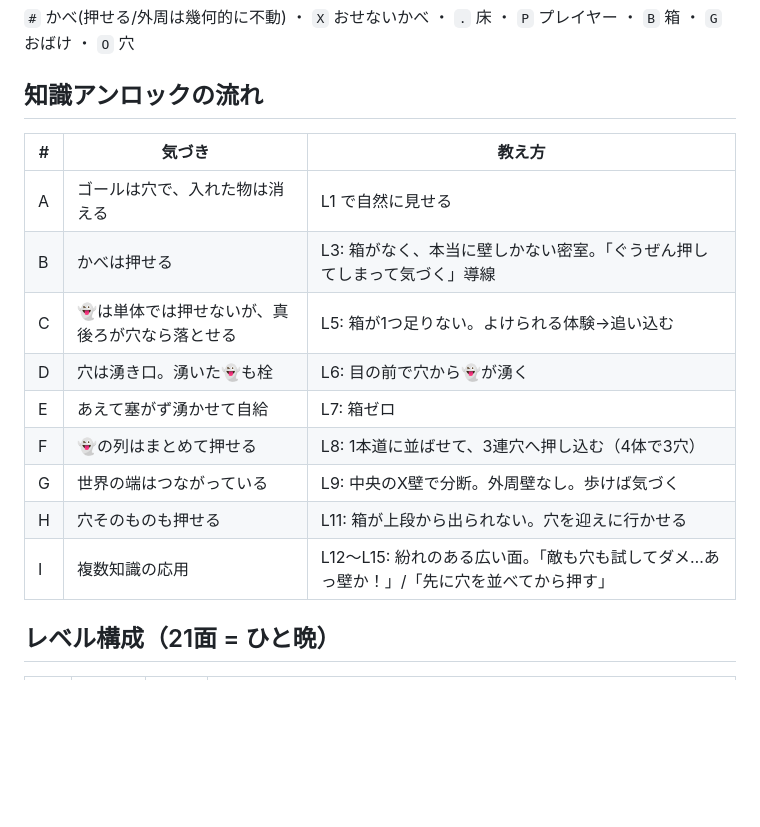
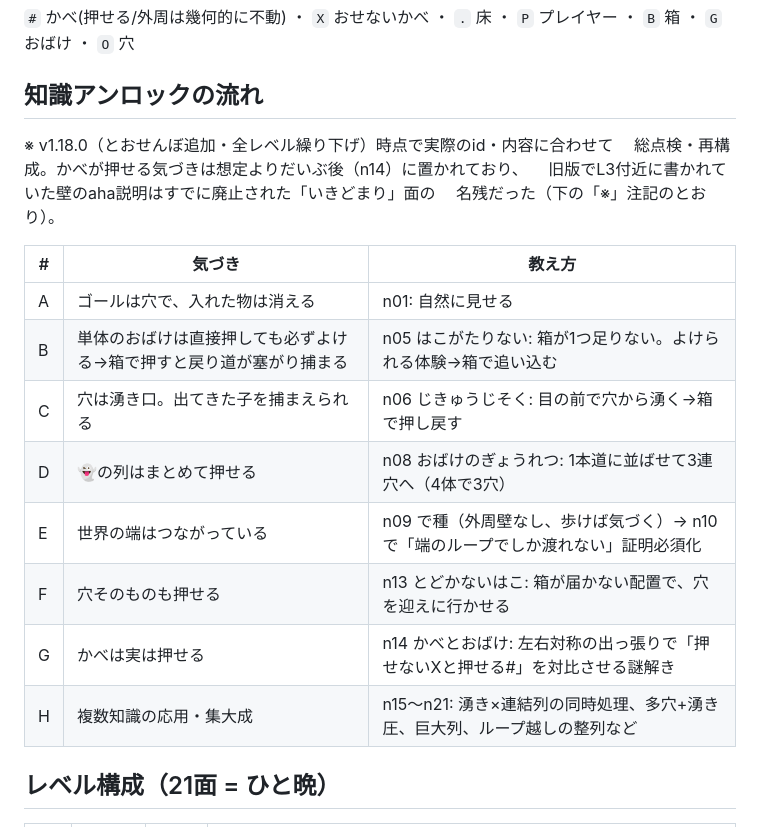
Before and after one commit to mukkii-game/NeoSoukoban, a Markdown page: GAME_SPEC.md, the part around the change. GitHub-like rendering; blank space fills up the shorter version.

Commit message:
GAME_SPEC.mdの「知識アンロックの流れ」表を現状に合わせて再構成
過去のレベル入れ替え時に更新し忘れて残っていた不整合を修正。
壁が押せる気づきはL3ではなく実際はn14(かべとおばけ)で、旧記述は
既に廃止された「いきどまり」面の名残だった。他の行も現在のid・内容
（n05〜n14）に合わせて全面的に総点検し、実際の教える順序どおりに並べ直した。

Co-Authored-By: Claude Sonnet 5 <noreply@anthropic.com>

```diff
--- a/GAME_SPEC.md
+++ b/GAME_SPEC.md
@@ -118,17 +118,21 @@
 `P` プレイヤー ・ `B` 箱 ・ `G` おばけ ・ `O` 穴
 
 ## 知識アンロックの流れ
+※ v1.18.0（とおせんぼ追加・全レベル繰り下げ）時点で実際のid・内容に合わせて
+　総点検・再構成。かべが押せる気づきは想定よりだいぶ後（n14）に置かれており、
+　旧版でL3付近に書かれていた壁のaha説明はすでに廃止された「いきどまり」面の
+　名残だった（下の「※」注記のとおり）。
+
 | # | 気づき | 教え方 |
 |---|--------|--------|
-| A | ゴールは穴で、入れた物は消える | L1 で自然に見せる |
-| B | かべは押せる | L3: 箱がなく、本当に壁しかない密室。「ぐうぜん押してしまって気づく」導線 |
-| C | 👻は単体では押せないが、真後ろが穴なら落とせる | L5: 箱が1つ足りない。よけられる体験→追い込む |
-| D | 穴は湧き口。湧いた👻も栓 | L6: 目の前で穴から👻が湧く |
-| E | あえて塞がず湧かせて自給 | L7: 箱ゼロ |
-| F | 👻の列はまとめて押せる | L8: 1本道に並ばせて、3連穴へ押し込む（4体で3穴） |
-| G | 世界の端はつながっている | L9: 中央のX壁で分断。外周壁なし。歩けば気づく |
-| H | 穴そのものも押せる | L11: 箱が上段から出られない。穴を迎えに行かせる |
-| I | 複数知識の応用 | L12〜L15: 紛れのある広い面。「敵も穴も試してダメ…あっ壁か！」/「先に穴を並べてから押す」 |
+| A | ゴールは穴で、入れた物は消える | n01: 自然に見せる |
+| B | 単体のおばけは直接押しても必ずよける→箱で押すと戻り道が塞がり捕まる | n05 はこがたりない: 箱が1つ足りない。よけられる体験→箱で追い込む |
+| C | 穴は湧き口。出てきた子を捕まえられる | n06 じきゅうじそく: 目の前で穴から湧く→箱で押し戻す |
+| D | 👻の列はまとめて押せる | n08 おばけのぎょうれつ: 1本道に並ばせて3連穴へ（4体で3穴） |
+| E | 世界の端はつながっている | n09 で種（外周壁なし、歩けば気づく）→ n10 で「端のループでしか渡れない」証明必須化 |
+| F | 穴そのものも押せる | n13 とどかないはこ: 箱が届かない配置で、穴を迎えに行かせる |
+| G | かべは実は押せる | n14 かべとおばけ: 左右対称の出っ張りで「押せないXと押せる#」を対比させる謎解き |
+| H | 複数知識の応用・集大成 | n15〜n21: 湧き×連結列の同時処理、多穴+湧き圧、巨大列、ループ越しの整列など |
 
 ## レベル構成（21面 = ひと晩）
 | # | 時刻 | 名前 | 内容 |
```
